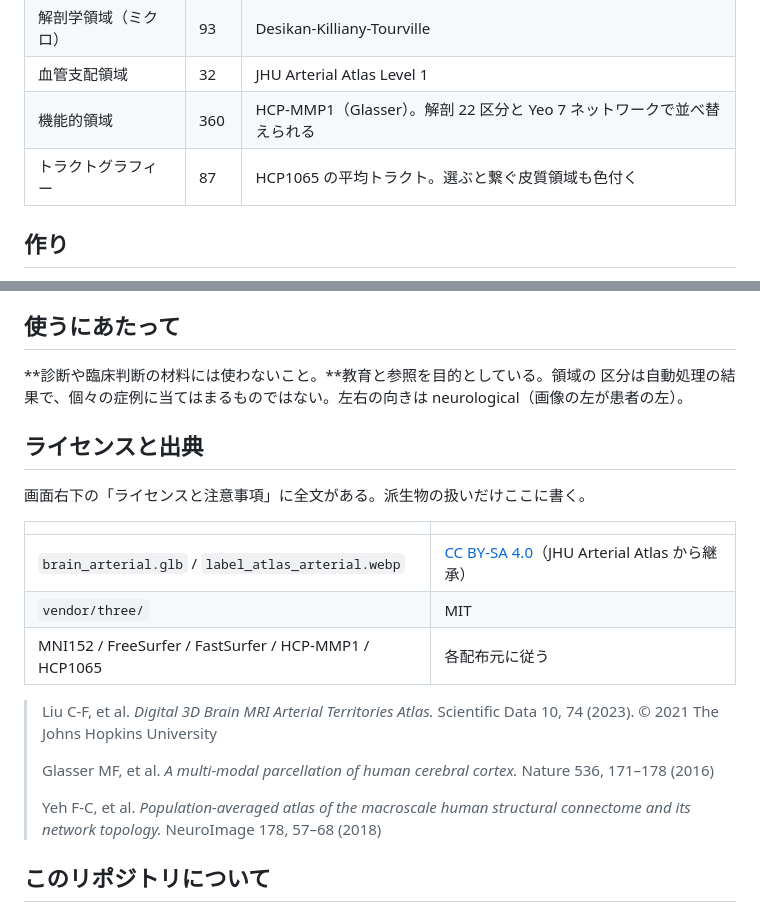
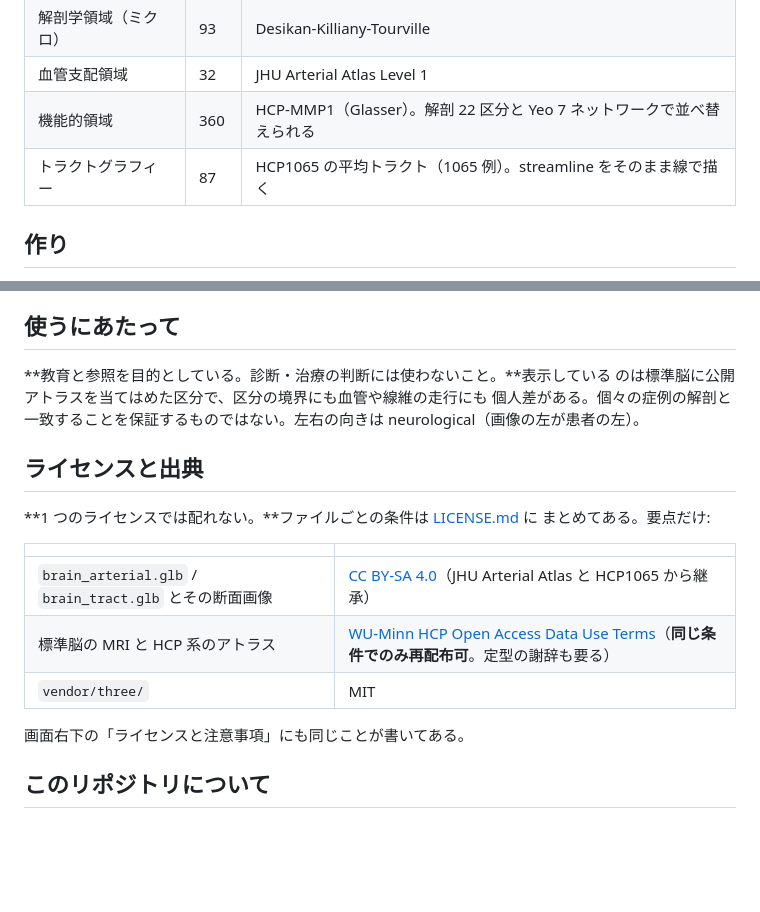
Before and after one commit to tontonkurakura/brain-atlas-viewer, a Markdown page: README.md, 2 parts joined by grey strips. Drawn GitHub-style; blank space fills up the shorter version.

```diff
--- a/README.md
+++ b/README.md
@@ -15,7 +15,7 @@
 | 解剖学領域（ミクロ） | 93 | Desikan-Killiany-Tourville |
 | 血管支配領域 | 32 | JHU Arterial Atlas Level 1 |
 | 機能的領域 | 360 | HCP-MMP1（Glasser）。解剖 22 区分と Yeo 7 ネットワークで並べ替えられる |
-| トラクトグラフィー | 87 | HCP1065 の平均トラクト。選ぶと繋ぐ皮質領域も色付く |
+| トラクトグラフィー | 87 | HCP1065 の平均トラクト（1065 例）。streamline をそのまま線で描く |
 
 ## 作り
 
@@ -34,28 +34,23 @@ python3 -m http.server 8791    # このフォルダで
 
 ## 使うにあたって
 
-**診断や臨床判断の材料には使わないこと。**教育と参照を目的としている。領域の
-区分は自動処理の結果で、個々の症例に当てはまるものではない。左右の向きは
+**教育と参照を目的としている。診断・治療の判断には使わないこと。**表示している
+のは標準脳に公開アトラスを当てはめた区分で、区分の境界にも血管や線維の走行にも
+個人差がある。個々の症例の解剖と一致することを保証するものではない。左右の向きは
 neurological（画像の左が患者の左）。
 
 ## ライセンスと出典
 
-画面右下の「ライセンスと注意事項」に全文がある。派生物の扱いだけここに書く。
+**1 つのライセンスでは配れない。**ファイルごとの条件は [LICENSE.md](LICENSE.md) に
+まとめてある。要点だけ:
 
 | | |
 |---|---|
-| `brain_arterial.glb` / `label_atlas_arterial.webp` | [CC BY-SA 4.0](https://creativecommons.org/licenses/by-sa/4.0/)（JHU Arterial Atlas から継承） |
+| `brain_arterial.glb` / `brain_tract.glb` とその断面画像 | [CC BY-SA 4.0](https://creativecommons.org/licenses/by-sa/4.0/)（JHU Arterial Atlas と HCP1065 から継承） |
+| 標準脳の MRI と HCP 系のアトラス | [WU-Minn HCP Open Access Data Use Terms](https://www.humanconnectome.org/study/hcp-young-adult/document/wu-minn-hcp-consortium-open-access-data-use-terms)（**同じ条件でのみ再配布可**。定型の謝辞も要る） |
 | `vendor/three/` | MIT |
-| MNI152 / FreeSurfer / FastSurfer / HCP-MMP1 / HCP1065 | 各配布元に従う |
 
-> Liu C-F, et al. *Digital 3D Brain MRI Arterial Territories Atlas.*
-> Scientific Data 10, 74 (2023). © 2021 The Johns Hopkins University
->
-> Glasser MF, et al. *A multi-modal parcellation of human cerebral cortex.*
-> Nature 536, 171–178 (2016)
->
-> Yeh F-C, et al. *Population-averaged atlas of the macroscale human structural
-> connectome and its network topology.* NeuroImage 178, 57–68 (2018)
+画面右下の「ライセンスと注意事項」にも同じことが書いてある。
 
 ## このリポジトリについて
 
```
Also changed, not shown: LICENSE.md (added, +45 -0 lines).
